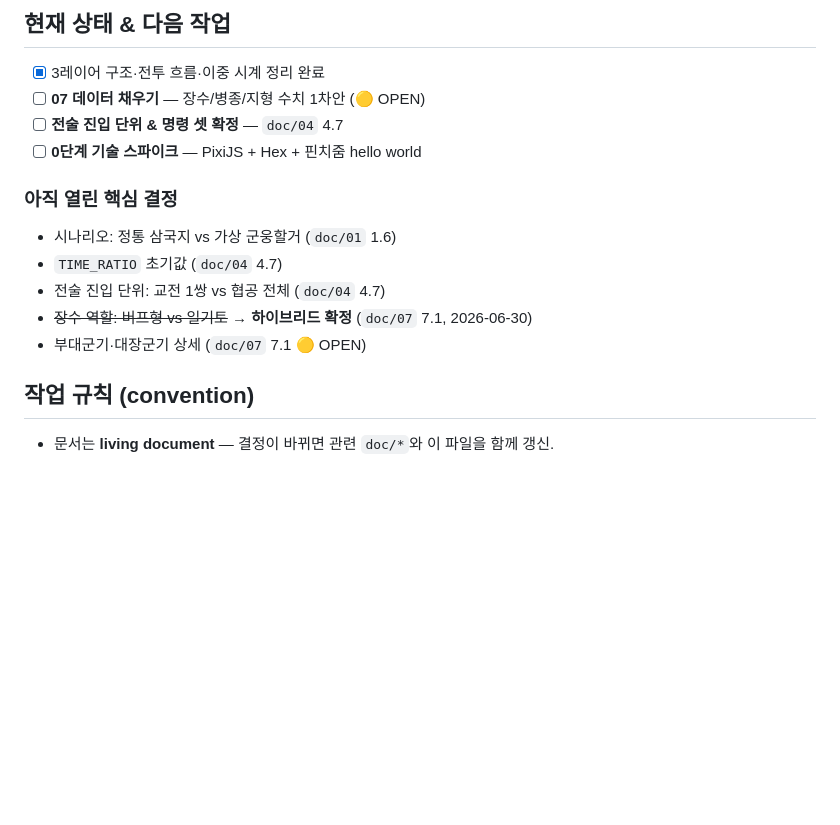
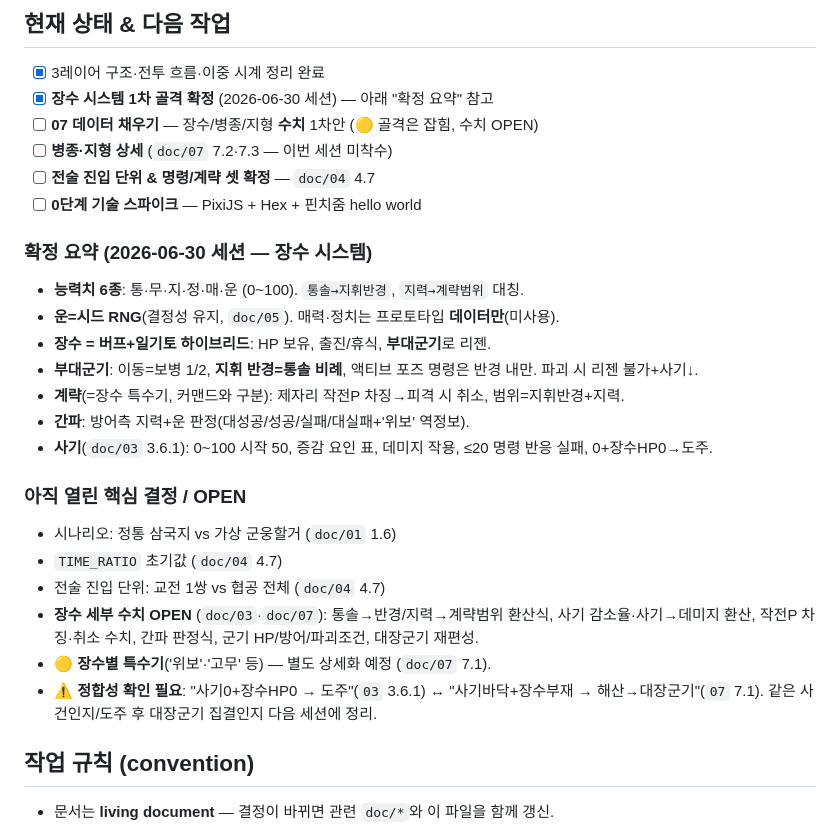
Before and after one commit to goalgle/santoku, a Markdown page: CLAUDE.md, the part around the change. Drawn GitHub-style; blank space fills up the shorter version.

```diff
--- a/CLAUDE.md
+++ b/CLAUDE.md
@@ -30,16 +30,30 @@
 ## 현재 상태 & 다음 작업
 
 - [x] 3레이어 구조·전투 흐름·이중 시계 정리 완료
-- [ ] **07 데이터 채우기** — 장수/병종/지형 수치 1차안 (🟡 OPEN)
-- [ ] **전술 진입 단위 & 명령 셋 확정** — `doc/04` 4.7
+- [x] **장수 시스템 1차 골격 확정** (2026-06-30 세션) — 아래 "확정 요약" 참고
+- [ ] **07 데이터 채우기** — 장수/병종/지형 **수치** 1차안 (🟡 골격은 잡힘, 수치 OPEN)
+- [ ] **병종·지형 상세** (`doc/07` 7.2·7.3 — 이번 세션 미착수)
+- [ ] **전술 진입 단위 & 명령/계략 셋 확정** — `doc/04` 4.7
 - [ ] **0단계 기술 스파이크** — PixiJS + Hex + 핀치줌 hello world
 
-### 아직 열린 핵심 결정
+### 확정 요약 (2026-06-30 세션 — 장수 시스템)
+- **능력치 6종**: 통·무·지·정·매·운 (0~100). `통솔→지휘반경`, `지력→계략범위` 대칭.
+- **운=시드 RNG**(결정성 유지, `doc/05`). 매력·정치는 프로토타입 **데이터만**(미사용).
+- **장수 = 버프+일기토 하이브리드**: HP 보유, 출진/휴식, **부대군기**로 리젠.
+- **부대군기**: 이동=보병 1/2, **지휘 반경=통솔 비례**, 액티브 포즈 명령은 반경 내만. 파괴 시 리젠 불가+사기↓.
+- **계략**(=장수 특수기, 커맨드와 구분): 제자리 작전P 차징→피격 시 취소, 범위=지휘반경+지력.
+- **간파**: 방어측 지력+운 판정(대성공/성공/실패/대실패+'위보' 역정보).
+- **사기**(`doc/03` 3.6.1): 0~100 시작 50, 증감 요인 표, 데미지 작용, ≤20 명령 반응 실패, 0+장수HP0→도주.
+
+### 아직 열린 핵심 결정 / OPEN
 - 시나리오: 정통 삼국지 vs 가상 군웅할거 (`doc/01` 1.6)
 - `TIME_RATIO` 초기값 (`doc/04` 4.7)
 - 전술 진입 단위: 교전 1쌍 vs 협공 전체 (`doc/04` 4.7)
-- ~~장수 역할: 버프형 vs 일기토~~ → **하이브리드 확정** (`doc/07` 7.1, 2026-06-30)
-- 부대군기·대장군기 상세 (`doc/07` 7.1 🟡 OPEN)
+- **장수 세부 수치 OPEN** (`doc/03`·`doc/07`): 통솔→반경/지력→계략범위 환산식, 사기 감소율·사기→데미지 환산,
+  작전P 차징·취소 수치, 간파 판정식, 군기 HP/방어/파괴조건, 대장군기 재편성.
+- 🟡 **장수별 특수기**('위보'·'고무' 등) — 별도 상세화 예정 (`doc/07` 7.1).
+- ⚠️ **정합성 확인 필요**: "사기0+장수HP0 → 도주"(`03` 3.6.1) ↔ "사기바닥+장수부재 → 해산→대장군기"(`07` 7.1).
+  같은 사건인지/도주 후 대장군기 집결인지 다음 세션에 정리.
 
 ## 작업 규칙 (convention)
 
```
Also changed, not shown: doc/03-strategy-layer.md (+42 -3 lines), doc/07-entities-data.md (+2 -2 lines).
